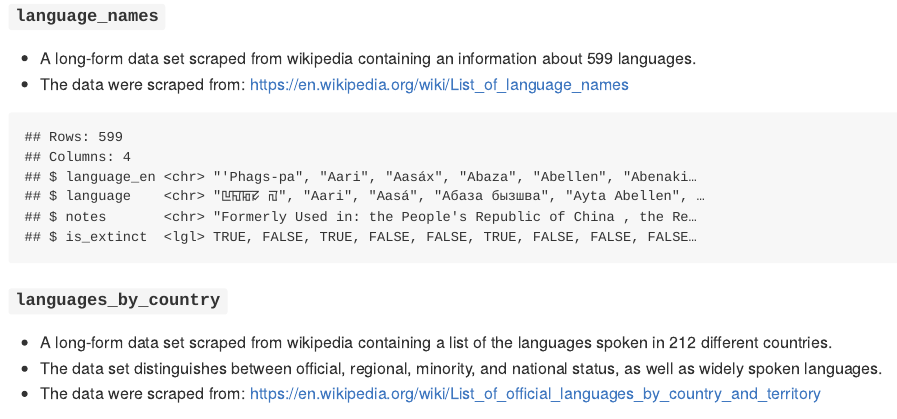
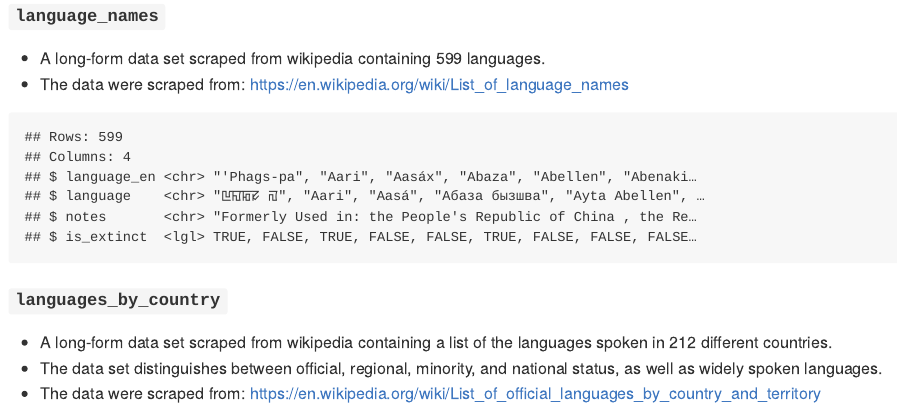
Before and after one commit to jvcasillas/worldlanguages, an R Markdown document (README.Rmd): the page in a window 1100 px wide, from 1180 px down. The pictures show the output file README.md that the author committed with the source, drawn offline in the style of GitHub; badge pictures from the web are left out.

Commit message:
fix typos

````diff
--- a/README.Rmd
+++ b/README.Rmd
@@ -105,7 +105,7 @@ extinct_languages %>%
 
 #### `language_names`
 
-- A long-form data set scraped from wikipedia containing an information about 599 languages.
+- A long-form data set scraped from wikipedia containing 599 languages.
 - The data were scraped from:  https://en.wikipedia.org/wiki/List_of_language_names
 
 ```{r}
````
Also changed, not shown: README.md, docs/pkgdown.yml, docs/search.json, 1 other file.
